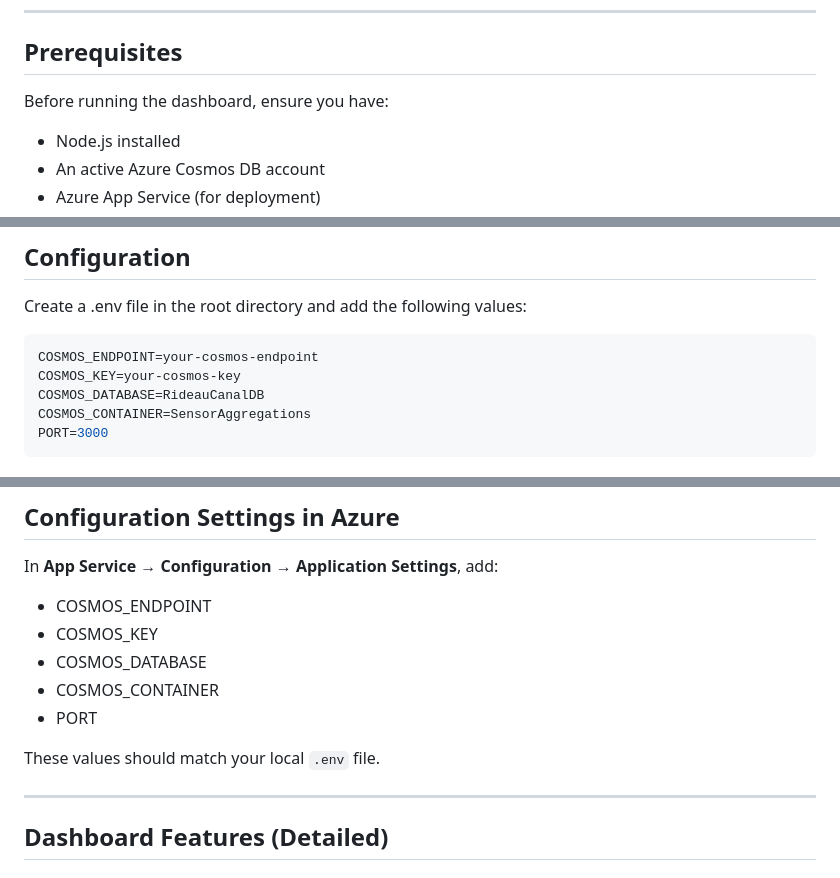
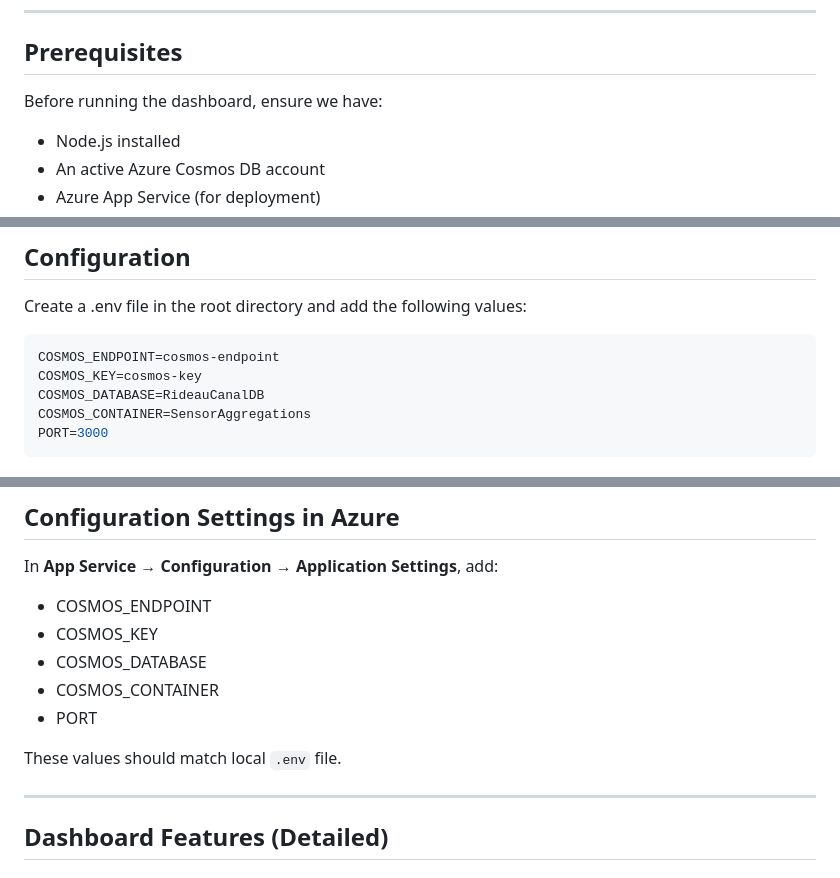
Before and after one commit to Jigarkumar25/rideau-canal-dashboard, a Markdown page: README.md, 3 parts joined by grey strips. Drawn GitHub-style.

````diff
--- a/README.md
+++ b/README.md
@@ -44,7 +44,7 @@ The dashboard helps users:
 
 ## Prerequisites
 
-Before running the dashboard, ensure you have:
+Before running the dashboard, ensure we have:
 
 - Node.js installed
 - An active Azure Cosmos DB account
@@ -68,8 +68,8 @@ npm install
 ## Configuration
 Create a .env file in the root directory and add the following values:
 ```bash
-COSMOS_ENDPOINT=your-cosmos-endpoint
-COSMOS_KEY=your-cosmos-key
+COSMOS_ENDPOINT=cosmos-endpoint
+COSMOS_KEY=cosmos-key
 COSMOS_DATABASE=RideauCanalDB
 COSMOS_CONTAINER=SensorAggregations
 PORT=3000
@@ -156,7 +156,7 @@ In **App Service → Configuration → Application Settings**, add:
 - COSMOS_CONTAINER
 - PORT
 
-These values should match your local `.env` file.
+These values should match  local `.env` file.
 
 ---
 
````
